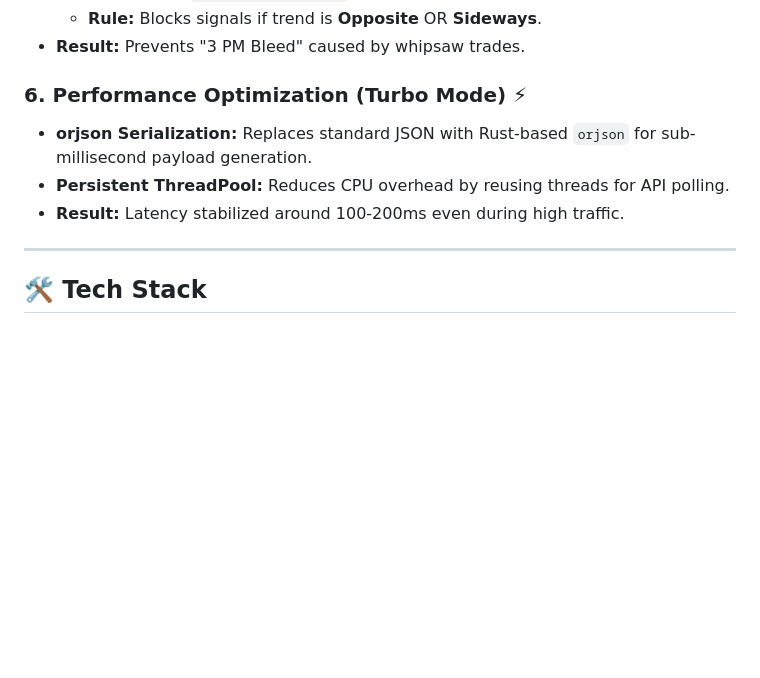
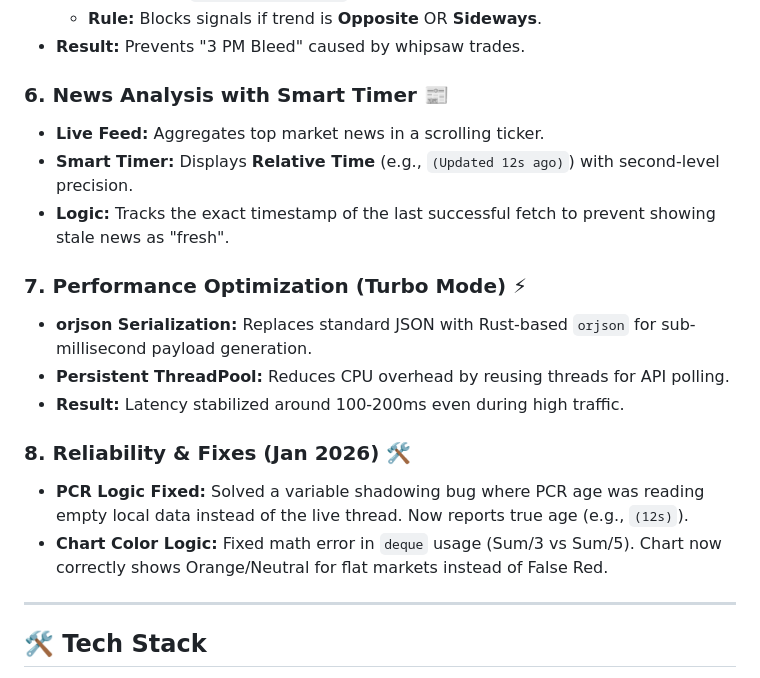
Before and after one commit to balamurugandev/Trader-AI-Signal, a Markdown page: README.md, the part around the change. Rendered like a GitHub page; blank space fills up the shorter version.

Commit message:
Docs: Updated README with News Timer and Fixes

```diff
--- a/README.md
+++ b/README.md
@@ -137,10 +137,19 @@ Combines Sentiment + Trend + **OI Data** to generate signals:
     - **Rule:** Blocks signals if trend is **Opposite** OR **Sideways**.
 - **Result:** Prevents "3 PM Bleed" caused by whipsaw trades.
 
-### 6. Performance Optimization (Turbo Mode) ⚡
+### 6. News Analysis with Smart Timer 📰
+- **Live Feed:** Aggregates top market news in a scrolling ticker.
+- **Smart Timer:** Displays **Relative Time** (e.g., `(Updated 12s ago)`) with second-level precision.
+- **Logic:** Tracks the exact timestamp of the last successful fetch to prevent showing stale news as "fresh".
+
+### 7. Performance Optimization (Turbo Mode) ⚡
 - **orjson Serialization:** Replaces standard JSON with Rust-based `orjson` for sub-millisecond payload generation.
 - **Persistent ThreadPool:** Reduces CPU overhead by reusing threads for API polling.
 - **Result:** Latency stabilized around 100-200ms even during high traffic.
+
+### 8. Reliability & Fixes (Jan 2026) 🛠️
+- **PCR Logic Fixed:** Solved a variable shadowing bug where PCR age was reading empty local data instead of the live thread. Now reports true age (e.g., `(12s)`).
+- **Chart Color Logic:** Fixed math error in `deque` usage (Sum/3 vs Sum/5). Chart now correctly shows Orange/Neutral for flat markets instead of False Red.
 
 ---
 
```
